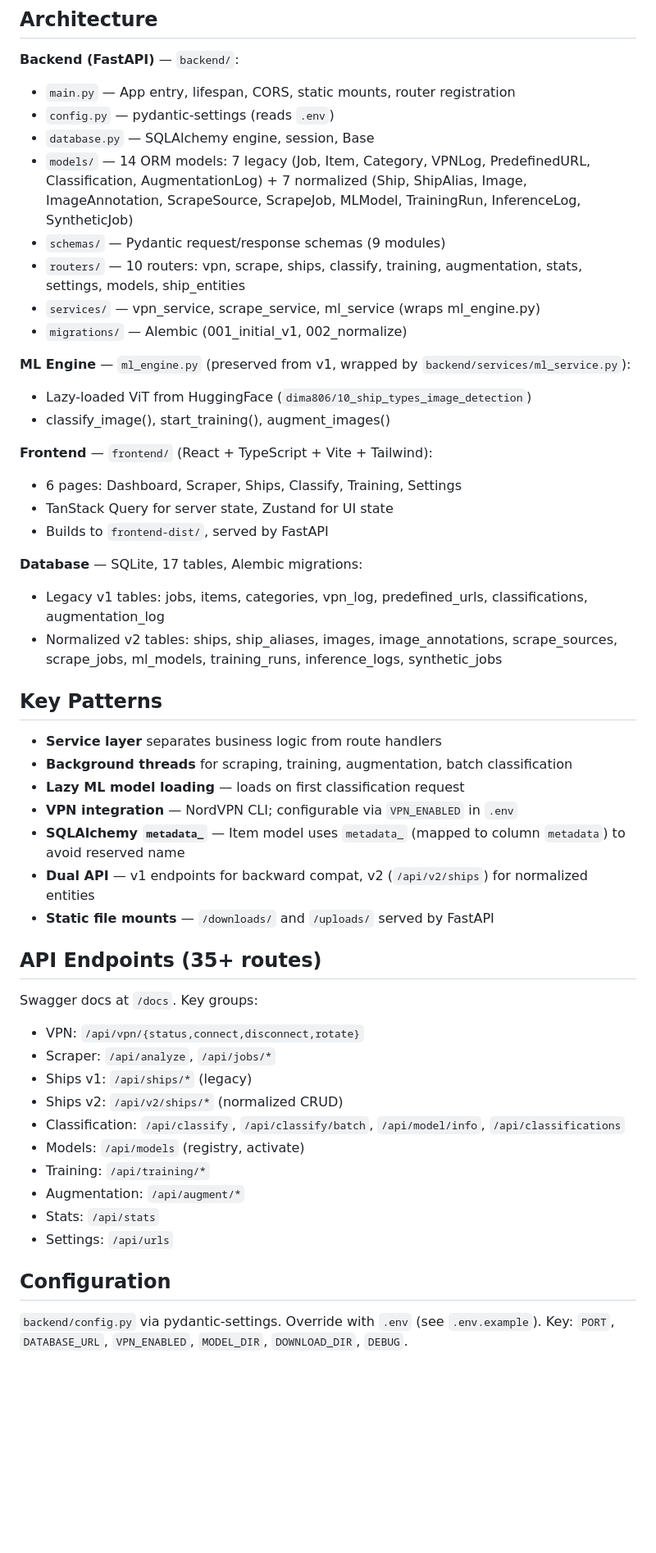
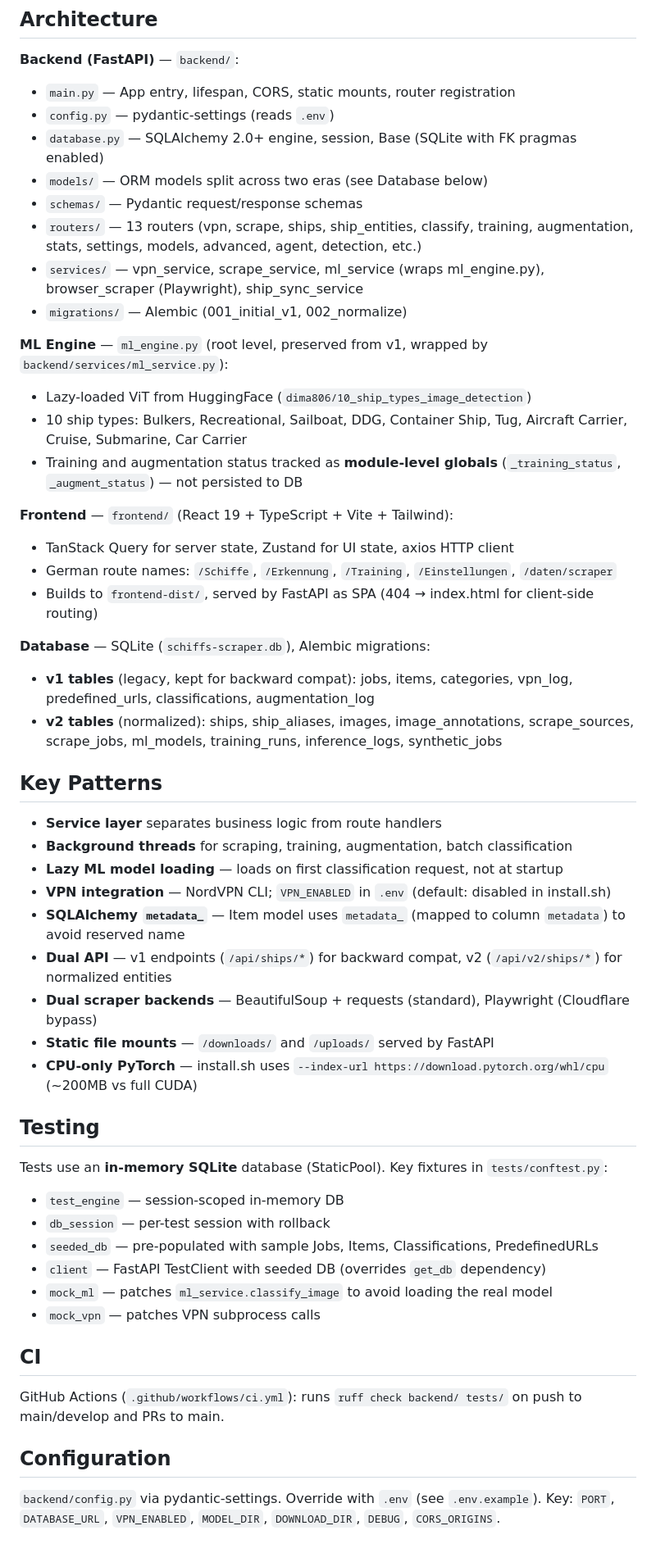
Before and after one commit to PandorasBoxx99/ship-recognition, a Markdown page: CLAUDE.md, the part around one of its changes. Shown at 82% size. Drawn GitHub-style; blank space fills up the shorter version.

Commit message:
Update CLAUDE.md: add Requirements, Testing, CI sections
Expanded developer guidance: Python/Node version requirements,
Playwright extra install, single-test pytest invocations, ruff/eslint
commands, in-memory test fixtures, CI workflow note. Also clarified
router/service inventory and SPA fallback behavior.

Co-Authored-By: Claude Opus 4.7 (1M context) <noreply@anthropic.com>

```diff
--- a/CLAUDE.md
+++ b/CLAUDE.md
@@ -41,51 +53,54 @@ docker compose up --build
 **Backend (FastAPI)** — `backend/`:
 - `main.py` — App entry, lifespan, CORS, static mounts, router registration
 - `config.py` — pydantic-settings (reads `.env`)
-- `database.py` — SQLAlchemy engine, session, Base
-- `models/` — 14 ORM models: 7 legacy (Job, Item, Category, VPNLog, PredefinedURL, Classification, AugmentationLog) + 7 normalized (Ship, ShipAlias, Image, ImageAnnotation, ScrapeSource, ScrapeJob, MLModel, TrainingRun, InferenceLog, SyntheticJob)
-- `schemas/` — Pydantic request/response schemas (9 modules)
-- `routers/` — 10 routers: vpn, scrape, ships, classify, training, augmentation, stats, settings, models, ship_entities
-- `services/` — vpn_service, scrape_service, ml_service (wraps ml_engine.py)
+- `database.py` — SQLAlchemy 2.0+ engine, session, Base (SQLite with FK pragmas enabled)
+- `models/` — ORM models split across two eras (see Database below)
+- `schemas/` — Pydantic request/response schemas
+- `routers/` — 13 routers (vpn, scrape, ships, ship_entities, classify, training, augmentation, stats, settings, models, advanced, agent, detection, etc.)
+- `services/` — vpn_service, scrape_service, ml_service (wraps ml_engine.py), browser_scraper (Playwright), ship_sync_service
 - `migrations/` — Alembic (001_initial_v1, 002_normalize)
 
-**ML Engine** — `ml_engine.py` (preserved from v1, wrapped by `backend/services/ml_service.py`):
+**ML Engine** — `ml_engine.py` (root level, preserved from v1, wrapped by `backend/services/ml_service.py`):
 - Lazy-loaded ViT from HuggingFace (`dima806/10_ship_types_image_detection`)
-- classify_image(), start_training(), augment_images()
+- 10 ship types: Bulkers, Recreational, Sailboat, DDG, Container Ship, Tug, Aircraft Carrier, Cruise, Submarine, Car Carrier
+- Training and augmentation status tracked as **module-level globals** (`_training_status`, `_augment_status`) — not persisted to DB
 
-**Frontend** — `frontend/` (React + TypeScript + Vite + Tailwind):
-- 6 pages: Dashboard, Scraper, Ships, Classify, Training, Settings
-- TanStack Query for server state, Zustand for UI state
-- Builds to `frontend-dist/`, served by FastAPI
+**Frontend** — `frontend/` (React 19 + TypeScript + Vite + Tailwind):
+- TanStack Query for server state, Zustand for UI state, axios HTTP client
+- German route names: `/Schiffe`, `/Erkennung`, `/Training`, `/Einstellungen`, `/daten/scraper`
+- Builds to `frontend-dist/`, served by FastAPI as SPA (404 → index.html for client-side routing)
 
-**Database** — SQLite, 17 tables, Alembic migrations:
-- Legacy v1 tables: jobs, items, categories, vpn_log, predefined_urls, classifications, augmentation_log
-- Normalized v2 tables: ships, ship_aliases, images, image_annotations, scrape_sources, scrape_jobs, ml_models, training_runs, inference_logs, synthetic_jobs
+**Database** — SQLite (`schiffs-scraper.db`), Alembic migrations:
+- **v1 tables** (legacy, kept for backward compat): jobs, items, categories, vpn_log, predefined_urls, classifications, augmentation_log
+- **v2 tables** (normalized): ships, ship_aliases, images, image_annotations, scrape_sources, scrape_jobs, ml_models, training_runs, inference_logs, synthetic_jobs
 
 ## Key Patterns
 
 - **Service layer** separates business logic from route handlers
 - **Background threads** for scraping, training, augmentation, batch classification
-- **Lazy ML model loading** — loads on first classification request
-- **VPN integration** — NordVPN CLI; configurable via `VPN_ENABLED` in `.env`
+- **Lazy ML model loading** — loads on first classification request, not at startup
+- **VPN integration** — NordVPN CLI; `VPN_ENABLED` in `.env` (default: disabled in install.sh)
 - **SQLAlchemy `metadata_`** — Item model uses `metadata_` (mapped to column `metadata`) to avoid reserved name
-- **Dual API** — v1 endpoints for backward compat, v2 (`/api/v2/ships`) for normalized entities
+- **Dual API** — v1 endpoints (`/api/ships/*`) for backward compat, v2 (`/api/v2/ships/*`) for normalized entities
+- **Dual scraper backends** — BeautifulSoup + requests (standard), Playwright (Cloudflare bypass)
 - **Static file mounts** — `/downloads/` and `/uploads/` served by FastAPI
+- **CPU-only PyTorch** — install.sh uses `--index-url https://download.pytorch.org/whl/cpu` (~200MB vs full CUDA)
 
-## API Endpoints (35+ routes)
+## Testing
 
-Swagger docs at `/docs`. Key groups:
-- VPN: `/api/vpn/{status,connect,disconnect,rotate}`
-- Scraper: `/api/analyze`, `/api/jobs/*`
-- Ships v1: `/api/ships/*` (legacy)
-- Ships v2: `/api/v2/ships/*` (normalized CRUD)
-- Classification: `/api/classify`, `/api/classify/batch`, `/api/model/info`, `/api/classifications`
-- Models: `/api/models` (registry, activate)
-- Training: `/api/training/*`
-- Augmentation: `/api/augment/*`
-- Stats: `/api/stats`
-- Settings: `/api/urls`
+Tests use an **in-memory SQLite** database (StaticPool). Key fixtures in `tests/conftest.py`:
+- `test_engine` — session-scoped in-memory DB
+- `db_session` — per-test session with rollback
+- `seeded_db` — pre-populated with sample Jobs, Items, Classifications, PredefinedURLs
+- `client` — FastAPI TestClient with seeded DB (overrides `get_db` dependency)
+- `mock_ml` — patches `ml_service.classify_image` to avoid loading the real model
+- `mock_vpn` — patches VPN subprocess calls
+
+## CI
+
+GitHub Actions (`.github/workflows/ci.yml`): runs `ruff check backend/ tests/` on push to main/develop and PRs to main.
 
 ## Configuration
 
 `backend/config.py` via pydantic-settings. Override with `.env` (see `.env.example`).
-Key: `PORT`, `DATABASE_URL`, `VPN_ENABLED`, `MODEL_DIR`, `DOWNLOAD_DIR`, `DEBUG`.
+Key: `PORT`, `DATABASE_URL`, `VPN_ENABLED`, `MODEL_DIR`, `DOWNLOAD_DIR`, `DEBUG`, `CORS_ORIGINS`.
```
Also changed, not shown: other parts of CLAUDE.md (+17 -5 lines).
